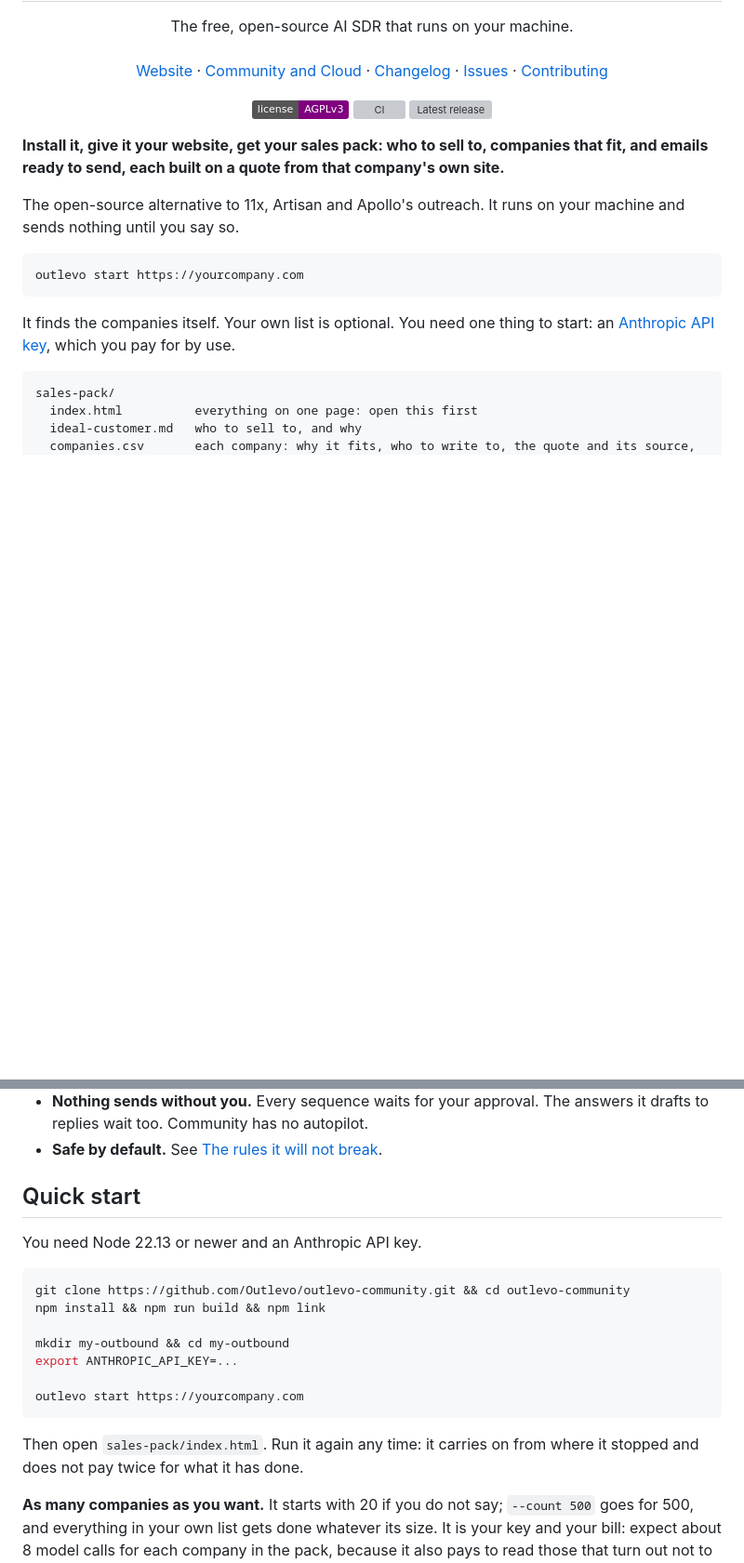
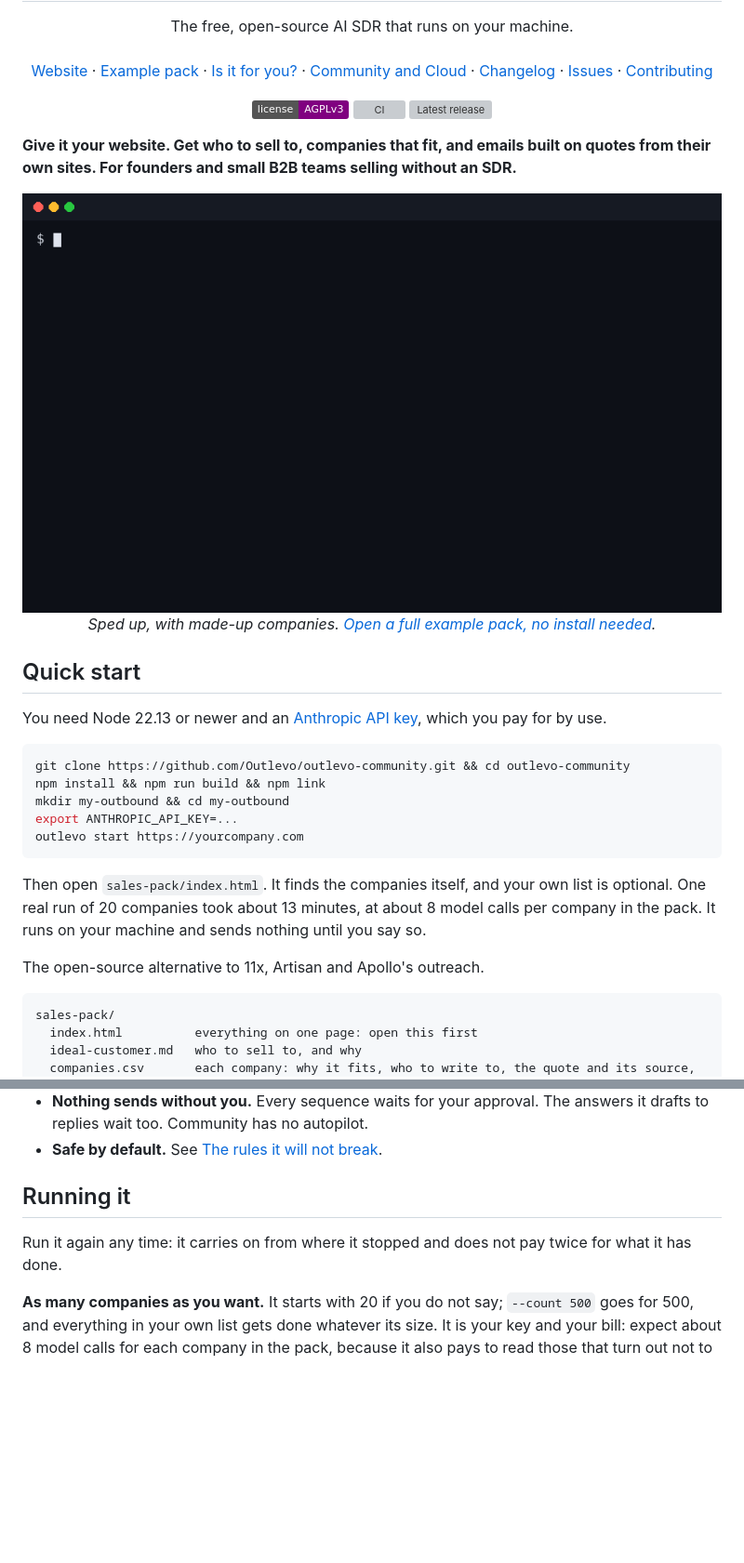
Before and after one commit to 1766663/outlevo-community, a Markdown page: README.md, 2 parts joined by grey strips. Shown at 93% size. Drawn GitHub-style; pictures changed too: .github/assets/demo.gif (added); badges without logos; blank space fills up the shorter version; grey boxes are pictures that could not be loaded.

Commit message:
First screen: one line, a demo GIF and a quick start that copies and runs; an example pack on GitHub Pages; when to take it and when not

````diff
--- a/README.md
+++ b/README.md
@@ -14,6 +14,10 @@
   <br /><br />
   <a href="https://outlevo.com/?utm_source=community&utm_medium=readme">Website</a>
   ·
+  <a href="https://outlevo.github.io/outlevo-community/">Example pack</a>
+  ·
+  <a href="#is-it-for-you">Is it for you?</a>
+  ·
   <a href="#community-and-outlevo-cloud">Community and Cloud</a>
   ·
   <a href="CHANGELOG.md">Changelog</a>
@@ -29,15 +33,29 @@
   <a href="https://github.com/Outlevo/outlevo-community/releases"><img src="https://img.shields.io/github/v/release/Outlevo/outlevo-community?label=release" alt="Latest release"></a>
 </p>
 
-**Install it, give it your website, get your sales pack: who to sell to, companies that fit, and emails ready to send, each built on a quote from that company's own site.**
+**Give it your website. Get who to sell to, companies that fit, and emails built on quotes from their own sites. For founders and small B2B teams selling without an SDR.**
 
-The open-source alternative to 11x, Artisan and Apollo's outreach. It runs on your machine and sends nothing until you say so.
+<p align="center">
+  <img alt="outlevo start reads a website, finds companies that fit and writes emails, each with its quote and source" src=".github/assets/demo.gif" width="760">
+  <br />
+  <em>Sped up, with made-up companies. <a href="https://outlevo.github.io/outlevo-community/">Open a full example pack, no install needed</a>.</em>
+</p>
+
+## Quick start
+
+You need Node 22.13 or newer and an [Anthropic API key](https://console.anthropic.com/), which you pay for by use.
 
 ```bash
+git clone https://github.com/Outlevo/outlevo-community.git && cd outlevo-community
+npm install && npm run build && npm link
+mkdir my-outbound && cd my-outbound
+export ANTHROPIC_API_KEY=...
 outlevo start https://yourcompany.com
 ```
 
-It finds the companies itself. Your own list is optional. You need one thing to start: an [Anthropic API key](https://console.anthropic.com/), which you pay for by use.
+Then open `sales-pack/index.html`. It finds the companies itself, and your own list is optional. One real run of 20 companies took about 13 minutes, at about 8 model calls per company in the pack. It runs on your machine and sends nothing until you say so.
+
+The open-source alternative to 11x, Artisan and Apollo's outreach.
 
 ```
 sales-pack/
@@ -111,21 +153,9 @@ outlevo cloud handoff --name "Q4 logistics"     # Cloud sends, after a person la
 - **Nothing sends without you.** Every sequence waits for your approval. The answers it drafts to replies wait too. Community has no autopilot.
 - **Safe by default.** See [The rules it will not break](#the-rules-it-will-not-break).
 
-## Quick start
+## Running it
 
-You need Node 22.13 or newer and an Anthropic API key.
-
-```bash
-git clone https://github.com/Outlevo/outlevo-community.git && cd outlevo-community
-npm install && npm run build && npm link
-
-mkdir my-outbound && cd my-outbound
-export ANTHROPIC_API_KEY=...
-
-outlevo start https://yourcompany.com
-```
-
-Then open `sales-pack/index.html`. Run it again any time: it carries on from where it stopped and does not pay twice for what it has done.
+Run it again any time: it carries on from where it stopped and does not pay twice for what it has done.
 
 **As many companies as you want.** It starts with 20 if you do not say; `--count 500` goes for 500, and everything in your own list gets done whatever its size. It is your key and your bill: expect about 8 model calls for each company in the pack, because it also pays to read those that turn out not to fit. To cap it, `outlevo config set model.max_calls_per_day 200`. Only sending has a ceiling, and that protects your domain, not our costs.
 
````
Also changed, not shown: other parts of README.md (+24 -0 lines), docs/emails/brightpath.example.md (added, +27 -0 lines), docs/emails/northwind.example.md (added, +27 -0 lines), docs/ideal-customer.md (added, +14 -0 lines), docs/linkedin.md (added, +40 -0 lines), 4 other files.
